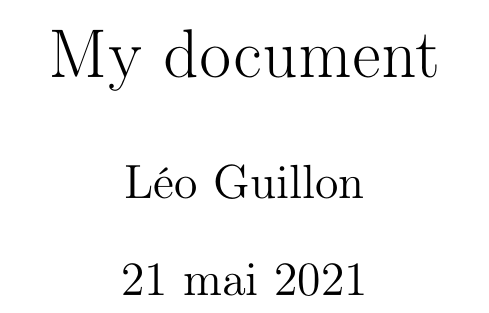
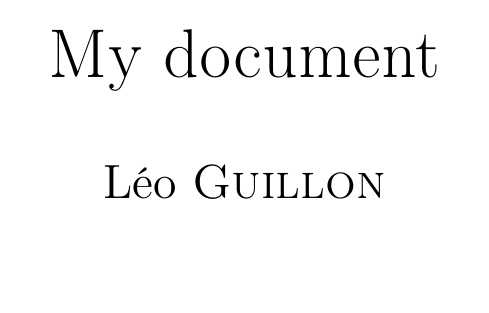
Before and after one commit to LeoGuillon/template-latex, a LaTeX paper (main.tex, which reads 0-preambule/preambule.tex): part of page 1 of 3, cut so that both start at the same text. Compiled offline with pdfLaTeX.

```diff
--- a/0-preambule/preambule.tex
+++ b/0-preambule/preambule.tex
@@ -1,11 +1,13 @@
-% This file will include all the packages we use in the present document.
-% To use a package, juste remove the comment character
+% ---- PACKAGES --------------------------------------------------------------------------------------------------------
 
 % indispensable pour l'encodage des caractères
 \usepackage[utf8]{inputenc}
 \usepackage[T1]{fontenc}
 
-\usepackage{lipsum}                         % utile our générer du faux texte
+%\usepackage[titlepage, pagenumber]{polytechnique}
+                                            % pour faire des beaux documents avec la charte graphique de l'X
+
+%\usepackage{lipsum}                         % utile our générer du faux texte
 %\usepackage{url}                            % pour insérer des url
 
 % packages de configuration des pages
@@ -15,30 +17,39 @@
 
 % packages graphiques
 \usepackage{graphicx}                       % pour insérer images et pdf entre autres
-\usepackage{color}                          % pour rajouter des joulis couleurs
-\usepackage{photo}                          % pour rajouter des photos
+%\usepackage{color}                          % pour rajouter des joulis couleurs
+%\usepackage{photo}                          % pour rajouter des photos
 
 % packages scientifiques
-\usepackage{amsmath}                        % extensions de l'ams pour les mathématiques
-\usepackage{amsfonts}
-\usepackage{amssymb}
+%\usepackage{amsmath}                        % extensions de l'ams pour les mathématiques
+%\usepackage{amsfonts}
+%\usepackage{amssymb}
 %\usepackage{amsthm}                         % pour rajouter des theoremes et tout ce qui va avec
 
 \usepackage[french]{babel}                  % pour un document en français, attention à bien le mettre à la fin !
 
 % packages à insérer uniquement après babel
-\usepackage{listings}                       % pour insérer du code source
+%\usepackage{listings}                       % pour insérer du code source
 
-\usepackage{hyperref}                       % rend actif les liens, références croisées, toc…
+%\usepackage{hyperref}                       % rend actif les liens, références croisées, toc…
 
-% -- DOCUMENT INFORMATIONS -------------------------
-
-\title{My document}
-\author{Léo Guillon}
-\date{\today}
-
-% -- PERSONNALISATION ------------------------------
+% ---- MACROS ---------------------------------------------------------------------------------------------------------
 
 % Renomme ces sections pour quelque chose de plus français
 \addto{\captionsfrench}{\renewcommand{\abstractname}{Résumé}}
 \addto{\captionsfrench}{\renewcommand{\contentsname}{Sommaire}} % a remettre en table des matieres si placee a la fin
+
+%Commandes personnalisées
+\newcommand\nom[2]{#1 \textsc{#2}}
+
+% ---- METADATA --------------------------------------------------------------------------------------------------------
+
+% titre et sous-titre pour package polytechnique
+%\title[Titre plus court]{Titre complet}
+%\subtitle{Sous-titre}
+
+\title{My document}
+\author{\nom{Léo}{Guillon}}
+\date{}
+
+%\logo[headers]{images/logos/poly.jpg} % logo pour package polytechnique
```
Also changed, not shown: main.pdf, 2 other files.
